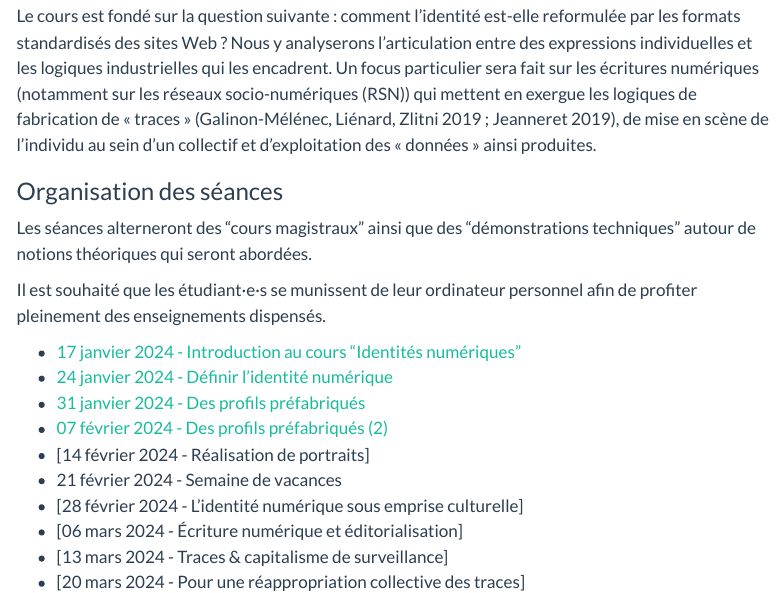
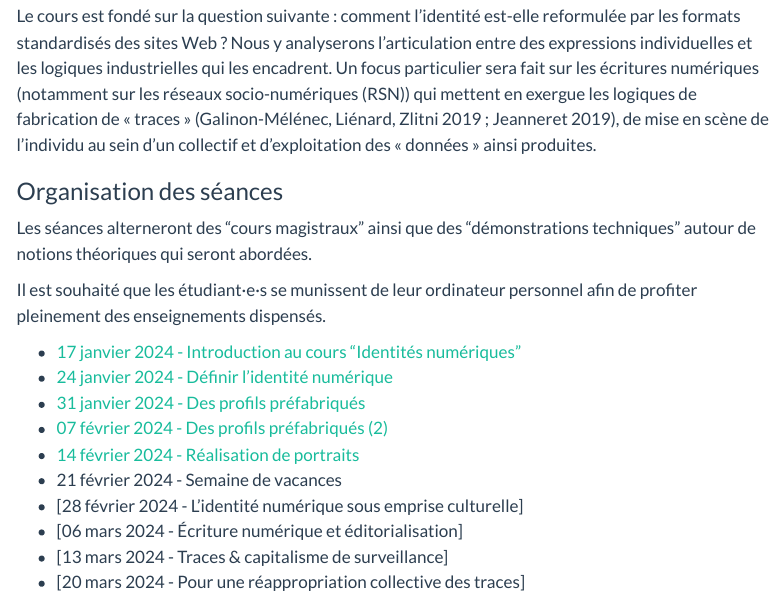
Before and after one commit to RochDLY/identite_numerique, a Quarto document (index.qmd): the page in a window 1100 px wide, from 1360 px down. Rendered offline with R 4.5, knitr and Pandoc in place of Quarto, with nearby package versions; menus at the side of the page are left out.

Commit message:
version du 14 février 2024

```diff
--- a/_quarto.yml
+++ b/_quarto.yml
@@ -15,7 +15,7 @@ website:
           - posts/240124.qmd
           - posts/310124.qmd
           - posts/070224.qmd
-#          - posts/140224.qmd
+          - posts/140224.qmd
 #          - posts/280224.qmd
 #          - posts/060324.qmd
 #          - posts/130324.qmd
--- a/index.qmd
+++ b/index.qmd
@@ -66,7 +66,7 @@ Il est souhaité que les étudiant·e·s se munissent de leur ordinateur personn
 - [24 janvier 2024 - Définir l'identité numérique](posts/240124.qmd)
 - [31 janvier 2024 - Des profils préfabriqués](posts/310124.qmd)
 - [07 février 2024 - Des profils préfabriqués (2)](posts/070224.qmd)
-- [14 février 2024 - Réalisation de portraits]<!-- (posts/140224.qmd) -->
+- [14 février 2024 - Réalisation de portraits](posts/140224.qmd)
 - 21 février 2024 - Semaine de vacances
 - [28 février 2024 - L'identité numérique sous emprise culturelle]<!-- (posts/280224.qmd) -->
 - [06 mars 2024 - Écriture numérique et éditorialisation]<!-- (posts/060324.qmd) -->
--- a/posts/140224.qmd
+++ b/posts/140224.qmd
@@ -42,3 +42,7 @@ Pour celles et ceux qui souhaitent former des trinômes :
 - le résumé critique devra comprendre cette nouvelle dimension et passe de 4000 à **6000 signes espaces compris**.
 
 :::
+
+2. Lire :
+
+- [@georges_identite_2011]
```
Also changed, not shown: .quarto/idx/index.qmd.json, 1 other file.
